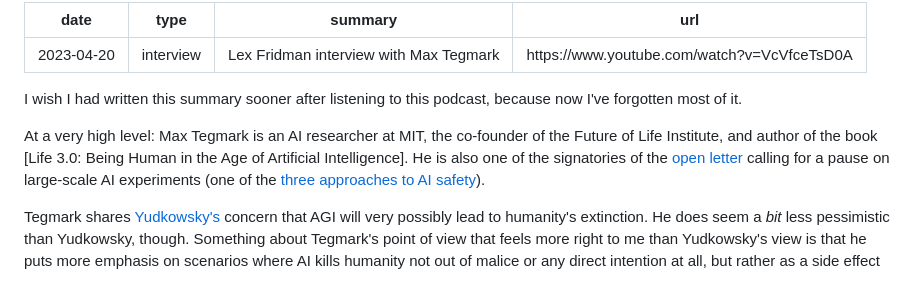
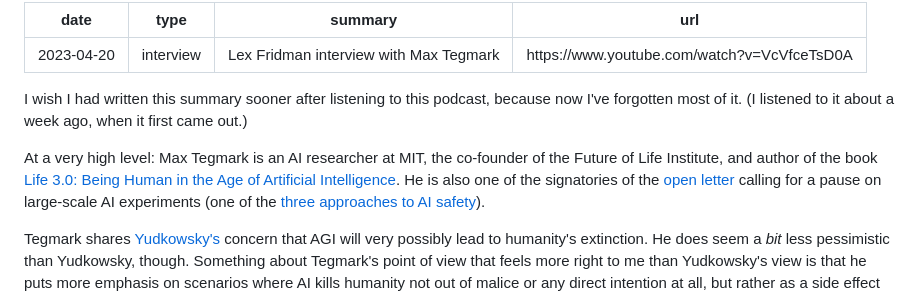
Before and after one commit to dtao/aiadventures, a Markdown page: summaries/2023-04-20-lex-fridman-max-tergmark/lex-fridman-max-tegmark.md, the part around the change. GitHub-like rendering.

Commit message:
Add clarification to opening paragraph and fix missing link

```diff
--- a/summaries/2023-04-20-lex-fridman-max-tergmark/lex-fridman-max-tegmark.md
+++ b/summaries/2023-04-20-lex-fridman-max-tergmark/lex-fridman-max-tegmark.md
@@ -6,11 +6,12 @@ url: https://www.youtube.com/watch?v=VcVfceTsD0A
 ---
 
 I wish I had written this summary sooner after listening to this podcast,
-because now I've forgotten most of it.
+because now I've forgotten most of it. (I listened to it about a week ago, when
+it first came out.)
 
 At a very high level: Max Tegmark is an AI researcher at MIT, the co-founder of
 the Future of Life Institute, and author of the book [Life 3.0: Being Human in
-the Age of Artificial Intelligence]. He is also one of the signatories of the
+the Age of Artificial Intelligence][1]. He is also one of the signatories of the
 [open letter][2] calling for a pause on large-scale AI experiments (one of the
 [three approaches to AI safety][3]).
 
```
